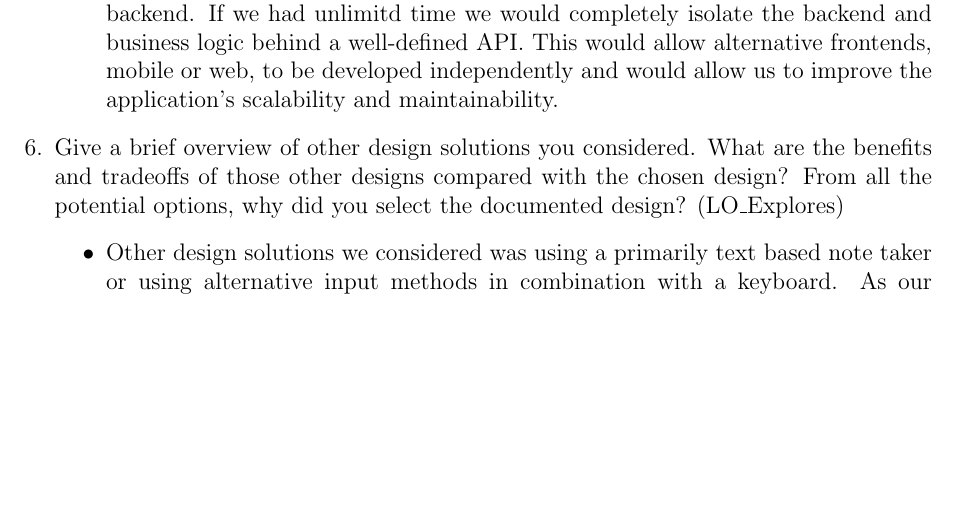
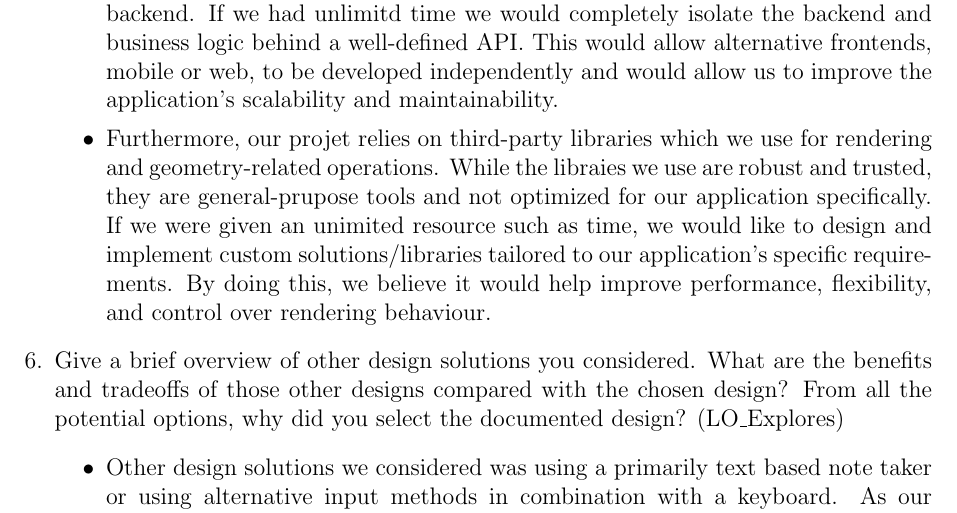
Before and after one commit to ritual-17/flow, a LaTeX document (docs/Design/SoftDetailedDes/MIS.tex): part of page 39 of 40, cut so that both start at the same text, the shorter picture padded with empty space. Compiled offline with pdfLaTeX.

Commit message:
Added more points based on Ethan's message

```diff
--- a/docs/Design/SoftDetailedDes/MIS.tex
+++ b/docs/Design/SoftDetailedDes/MIS.tex
@@ -1532,6 +1532,14 @@ graduate attribute of Problem Analysis and Design.
       mobile or web, to be developed independently and would allow us to improve the
       application's scalability and maintainability.
 
+      \item Furthermore, our projet relies on third-party libraries which we use for
+      rendering and geometry-related operations. While the libraies we use are robust
+      and trusted, they are general-prupose tools and not optimized for our application
+      specifically. If we were given an unimited resource such as time, we would like
+      to design and implement custom solutions/libraries tailored to our application's
+      specific requirements. By doing this, we believe it would help improve performance,
+      flexibility, and control over rendering behaviour.
+
     \end{itemize}
   \item Give a brief overview of other design solutions you considered.  What
   are the benefits and tradeoffs of those other designs compared with the chosen
```
